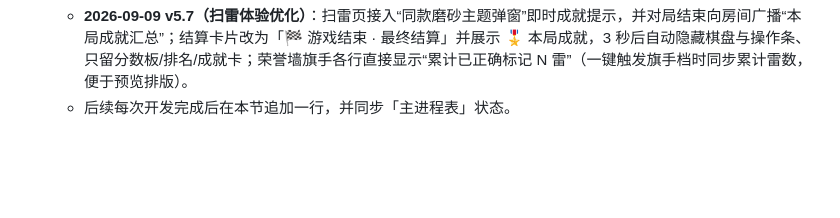
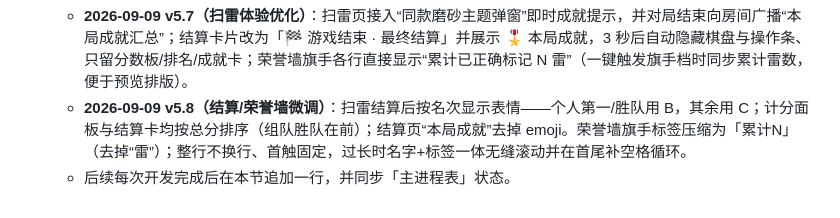
Before and after one commit to meinvxuxi/light, a Markdown page: development/today.md, the part around the change. Drawn GitHub-style; blank space fills up the shorter version.

Commit message:
docs: v5.8 settlement & honor wall tweaks

```diff
--- a/development/today.md
+++ b/development/today.md
@@ -152,4 +152,5 @@
 - **2026-09-09 v5.5（扫雷生态 P3）**：扫雷成绩榜（个人最佳/分数流水 + 2v2 组队榜/流水）上线排行榜页并支持「最佳/分数」切换；个人空间扫雷战绩（个人 2/3/4人 + 2v2，组队按所在队判胜）；扫雷成就按 minesweeper.md §十八规格接入（仅 2v2：队友啊！队友 / 年锦来椒人 / 另辟蹊径；其余神の扫雷 / 反向默契 / 五连绝世 / 旗手 C~S1 两种模式均可；旗手为终身累计并随 boards.json 落盘），荣誉墙新增「扫雷」筛选；开发者工具新增扫雷一键成就与一键扫雷生态预览（榜单/流水/时光墙/个人战绩，可清除重造）。
   - **2026-09-09 v5.6（反馈修订）**：手机端排行榜/荣誉墙/个人空间页签改为横向滑动不折行；「最佳/分数」改为右上角磨砂胶囊小开关；扫雷个人榜 2v2 成绩加主题色 `with 队友` 小角标（含“最佳”视图）；旗手 A=史诗 / S1=传说，每档每人仅触发一次；开发者工具新增“旗手累计（已正确标记雷数）”查看与自动按跨档点亮；扫雷个人空间 2v2 行补累计/最高团队分；扫雷头衔定稿 50/50、生存还是毁灭、爱上雷神！、天上人间。
   - **2026-09-09 v5.7（扫雷体验优化）**：扫雷页接入“同款磨砂主题弹窗”即时成就提示，并对局结束向房间广播“本局成就汇总”；结算卡片改为「🏁 游戏结束 · 最终结算」并展示 🎖 本局成就，3 秒后自动隐藏棋盘与操作条、只留分数板/排名/成就卡；荣誉墙旗手各行直接显示“累计已正确标记 N 雷”（一键触发旗手档时同步累计雷数，便于预览排版）。
+  - **2026-09-09 v5.8（结算/荣誉墙微调）**：扫雷结算后按名次显示表情——个人第一/胜队用 B，其余用 C；计分面板与结算卡均按总分排序（组队胜队在前）；结算页“本局成就”去掉 emoji。荣誉墙旗手标签压缩为「累计N」（去掉“雷”）；整行不换行、首触固定，过长时名字+标签一体无缝滚动并在首尾补空格循环。
   - 后续每次开发完成后在本节追加一行，并同步「主进程表」状态。
```
